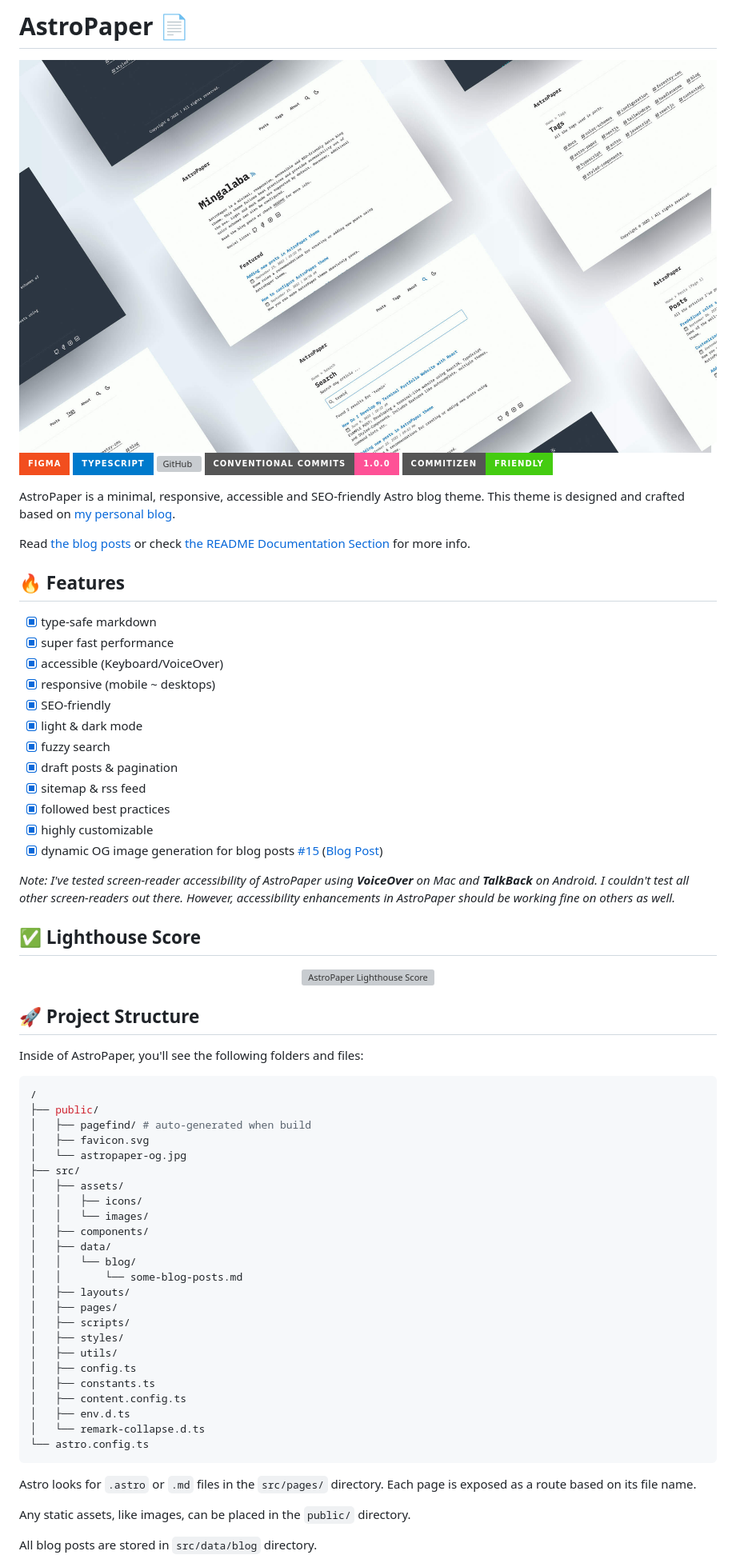
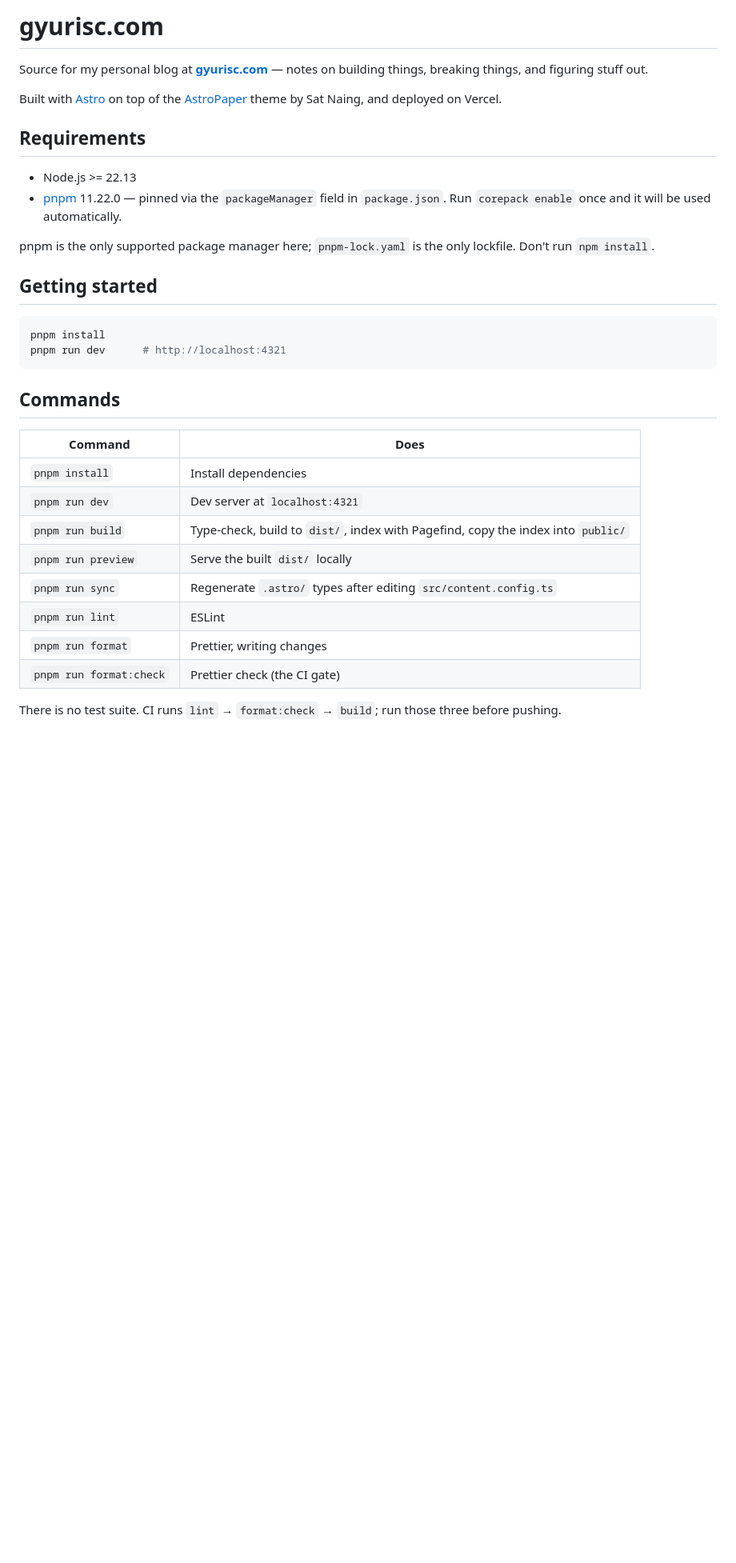
Before and after one commit to gyurisc/gyurisc-com, a Markdown page: README.md, the part around one of its changes. Shown at 80% size. Drawn GitHub-style; badges without logos; blank space fills up the shorter version; grey boxes are pictures that could not be loaded.

````diff
--- a/README.md
+++ b/README.md
@@ -1,75 +1,35 @@
-# AstroPaper 📄
+# gyurisc.com
 
-![AstroPaper](public/astropaper-og.jpg)
-[![Figma](https://img.shields.io/badge/Figma-F24E1E?style=for-the-badge&logo=figma&logoColor=white)](https://www.figma.com/community/file/1356898632249991861)
-![Typescript](https://img.shields.io/badge/TypeScript-007ACC?style=for-the-badge&logo=typescript&logoColor=white)
-![GitHub](https://img.shields.io/github/license/satnaing/astro-paper?color=%232F3741&style=for-the-badge)
-[![Conventional Commits](https://img.shields.io/badge/Conventional%20Commits-1.0.0-%23FE5196?logo=conventionalcommits&logoColor=white&style=for-the-badge)](https://conventionalcommits.org)
-[![Commitizen friendly](https://img.shields.io/badge/commitizen-friendly-brightgreen.svg?style=for-the-badge)](http://commitizen.github.io/cz-cli/)
+Source for my personal blog at **[gyurisc.com](https://gyurisc.com)** — notes on building things, breaking things, and figuring stuff out.
 
-AstroPaper is a minimal, responsive, accessible and SEO-friendly Astro blog theme. This theme is designed and crafted based on [my personal blog](https://satnaing.dev/blog).
+Built with [Astro](https://astro.build) on top of the [AstroPaper](https://github.com/satnaing/astro-paper) theme by Sat Naing, and deployed on Vercel.
 
-Read [the blog posts](https://astro-paper.pages.dev/posts/) or check [the README Documentation Section](#-documentation) for more info.
+## Requirements
 
-## 🔥 Features
+- Node.js >= 22.13
+- [pnpm](https://pnpm.io) 11.22.0 — pinned via the `packageManager` field in `package.json`. Run `corepack enable` once and it will be used automatically.
 
-- [x] type-safe markdown
-- [x] super fast performance
-- [x] accessible (Keyboard/VoiceOver)
-- [x] responsive (mobile ~ desktops)
-- [x] SEO-friendly
-- [x] light & dark mode
-- [x] fuzzy search
-- [x] draft posts & pagination
-- [x] sitemap & rss feed
-- [x] followed best practices
-- [x] highly customizable
-- [x] dynamic OG image generation for blog posts [#15](https://github.com/satnaing/astro-paper/pull/15) ([Blog Post](https://astro-paper.pages.dev/posts/dynamic-og-image-generation-in-astropaper-blog-posts/))
+pnpm is the only supported package manager here; `pnpm-lock.yaml` is the only lockfile. Don't run `npm install`.
 
-_Note: I've tested screen-reader accessibility of AstroPaper using **VoiceOver** on Mac and **TalkBack** on Android. I couldn't test all other screen-readers out there. However, accessibility enhancements in AstroPaper should be working fine on others as well._
-
-## ✅ Lighthouse Score
-
-<p align="center">
-  <a href="https://pagespeed.web.dev/report?url=https%3A%2F%2Fastro-paper.pages.dev%2F&form_factor=desktop">
-    <img width="710" alt="AstroPaper Lighthouse Score" src="AstroPaper-lighthouse-score.svg">
-  </a>
-</p>
-
-## 🚀 Project Structure
-
-Inside of AstroPaper, you'll see the following folders and files:
+## Getting started
 
 ```bash
-/
-├── public/
-│   ├── pagefind/ # auto-generated when build
-│   ├── favicon.svg
-│   └── astropaper-og.jpg
-├── src/
-│   ├── assets/
-│   │   ├── icons/
-│   │   └── images/
-│   ├── components/
-│   ├── data/
-│   │   └── blog/
-│   │       └── some-blog-posts.md
-│   ├── layouts/
-│   ├── pages/
-│   ├── scripts/
-│   ├── styles/
-│   ├── utils/
-│   ├── config.ts
-│   ├── constants.ts
-│   ├── content.config.ts
-│   ├── env.d.ts
-│   └── remark-collapse.d.ts
-└── astro.config.ts
+pnpm install
+pnpm run dev      # http://localhost:4321
 ```
 
-Astro looks for `.astro` or `.md` files in the `src/pages/` directory. Each page is exposed as a route based on its file name.
+## Commands
 
-Any static assets, like images, can be placed in the `public/` directory.
+| Command                 | Does                                                                             |
+| ----------------------- | -------------------------------------------------------------------------------- |
+| `pnpm install`          | Install dependencies                                                             |
+| `pnpm run dev`          | Dev server at `localhost:4321`                                                   |
+| `pnpm run build`        | Type-check, build to `dist/`, index with Pagefind, copy the index into `public/` |
+| `pnpm run preview`      | Serve the built `dist/` locally                                                  |
+| `pnpm run sync`         | Regenerate `.astro/` types after editing `src/content.config.ts`                 |
+| `pnpm run lint`         | ESLint                                                                           |
+| `pnpm run format`       | Prettier, writing changes                                                        |
+| `pnpm run format:check` | Prettier check (the CI gate)                                                     |
 
-All blog posts are stored in `src/data/blog` directory.
+There is no test suite. CI runs `lint` → `format:check` → `build`; run those three before pushing.
 
````
Also changed, not shown: other parts of README.md (+57 -87 lines).
